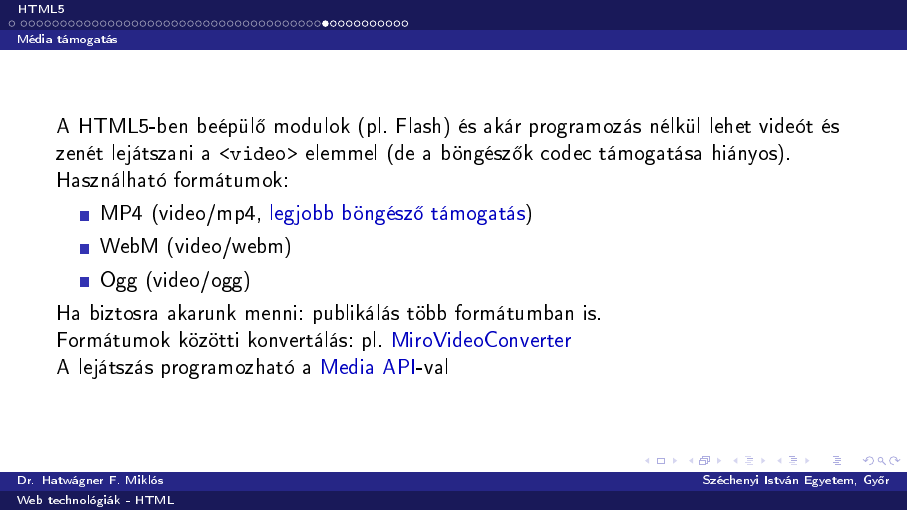
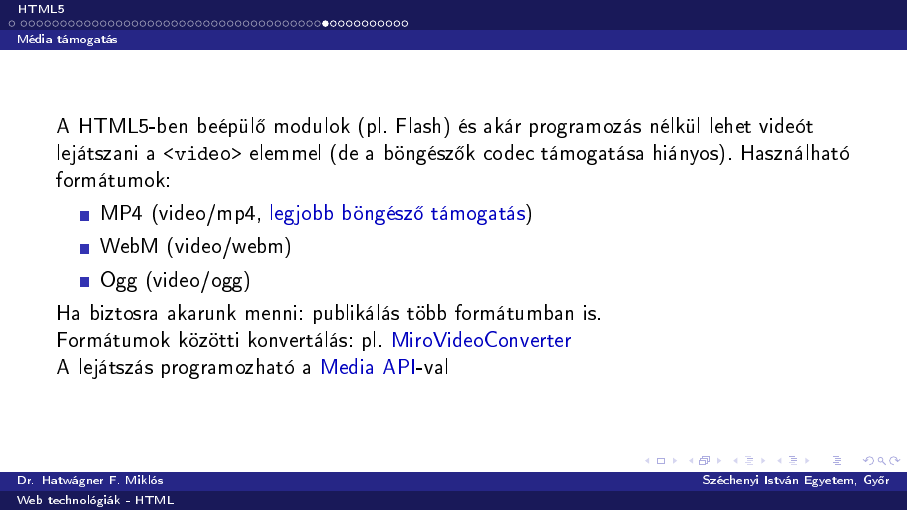
Before and after one commit to wajzy/GKNB_INTM049, LaTeX slides (html2/html2.tex, which reads html2/media.tex): page 40 of 50. The pictures show the PDF file html2/html2.pdf that the author committed with the source.

Commit message:
Stilisztikai javítás

```diff
--- a/html2/media.tex
+++ b/html2/media.tex
@@ -1,7 +1,7 @@
 %124
 \begin{frame}
   A HTML5-ben beépülő modulok (pl. Flash) és akár programozás nélkül
-  lehet videót és zenét lejátszani a \texttt{<video>} elemmel (de a böngészők codec
+  lehet videót lejátszani a \texttt{<video>} elemmel (de a böngészők codec
   támogatása hiányos). Használható formátumok:
   \begin{itemize}
     \item MP4 (video/mp4, \hiv{\href{https://caniuse.com/\#feat=mpeg4}{legjobb böngésző támogatás}})
```
Also changed, not shown: html2/html2.pdf.
